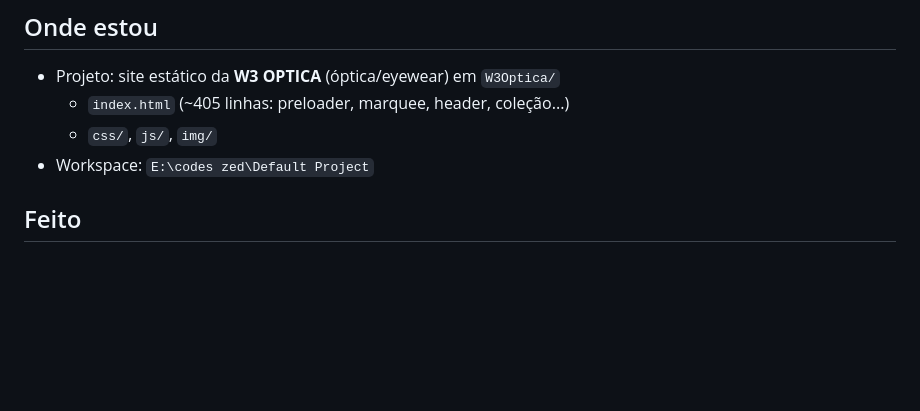
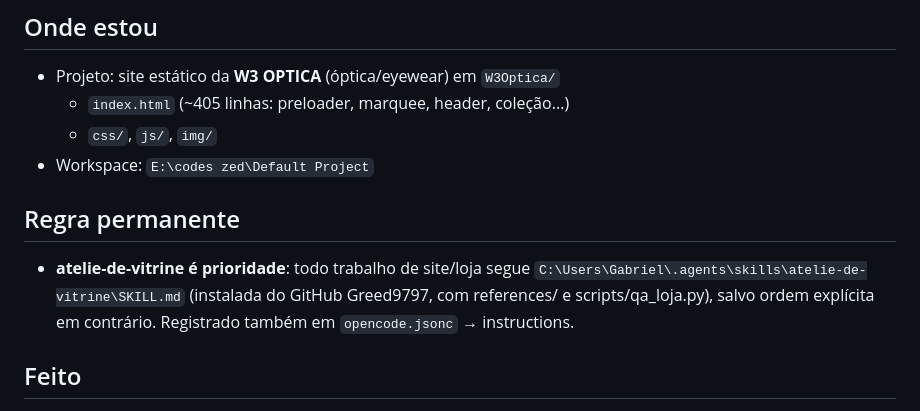
Before and after one commit to MoraiszW3/portfolio, a Markdown page: docs/PROGRESS.md, the part around the change. Rendered like a GitHub page; blank space fills up the shorter version.

Commit message:
auto: 2026-09-27 00:53

```diff
--- a/docs/PROGRESS.md
+++ b/docs/PROGRESS.md
@@ -10,6 +10,9 @@
   - `index.html` (~405 linhas: preloader, marquee, header, coleção...)
   - `css/`, `js/`, `img/`
 - Workspace: `E:\codes zed\Default Project`
+
+## Regra permanente
+- **atelie-de-vitrine é prioridade**: todo trabalho de site/loja segue `C:\Users\Gabriel\.agents\skills\atelie-de-vitrine\SKILL.md` (instalada do GitHub Greed9797, com references/ e scripts/qa_loja.py), salvo ordem explícita em contrário. Registrado também em `opencode.jsonc` → instructions.
 
 ## Feito
 - 2026-09-27: **Repo organizado (vitrine)** — `scripts/`, `docs/`, README com tabela dos 3 projetos; caminhos corrigidos e testado (`ouvir-celular OK`); conta renomeada pra MoraiszW3, remote atualizado
```
